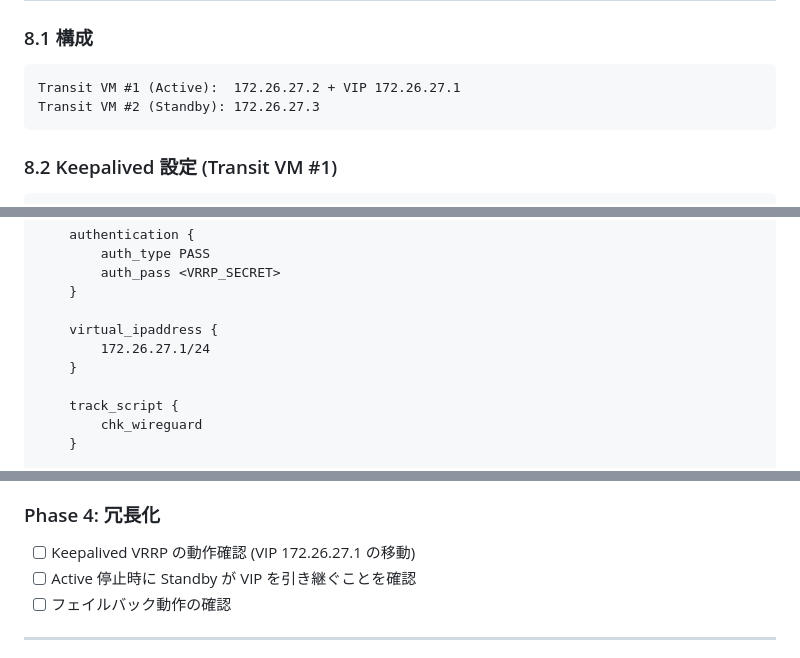
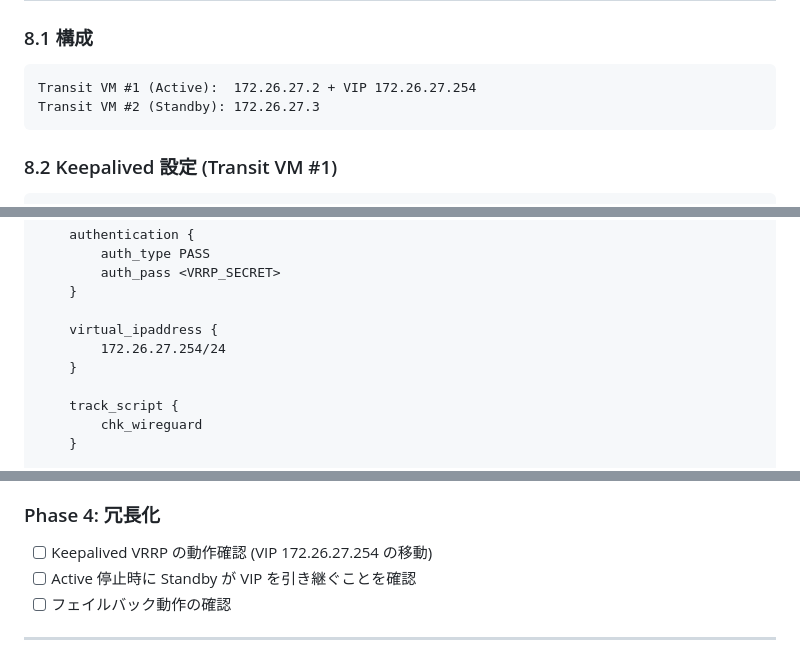
Before and after one commit to NAKNAO-nnct/MisosiruCloud, a Markdown page: docs/transit-vm-network-design.md, 3 parts joined by grey strips. GitHub-like rendering.

````diff
--- a/docs/transit-vm-network-design.md
+++ b/docs/transit-vm-network-design.md
@@ -532,7 +532,7 @@ ip route add default via 10.255.2.1 dev wg1 table 101
 ### 8.1 構成
 
 ```
-Transit VM #1 (Active):  172.26.27.2 + VIP 172.26.27.1
+Transit VM #1 (Active):  172.26.27.2 + VIP 172.26.27.254
 Transit VM #2 (Standby): 172.26.27.3
 ```
 
@@ -566,7 +566,7 @@ vrrp_instance VI_TRANSIT {
     }
 
     virtual_ipaddress {
-        172.26.27.1/24
+        172.26.27.254/24
     }
 
     track_script {
@@ -905,7 +905,7 @@ stream {
 
 ### Phase 4: 冗長化
 
-- [ ] Keepalived VRRP の動作確認 (VIP 172.26.27.1 の移動)
+- [ ] Keepalived VRRP の動作確認 (VIP 172.26.27.254 の移動)
 - [ ] Active 停止時に Standby が VIP を引き継ぐことを確認
 - [ ] フェイルバック動作の確認
 
````
Also changed, not shown: other parts of docs/transit-vm-network-design.md (+12 -12 lines), docs/infrastructure-design.md (+1 -1 lines).
